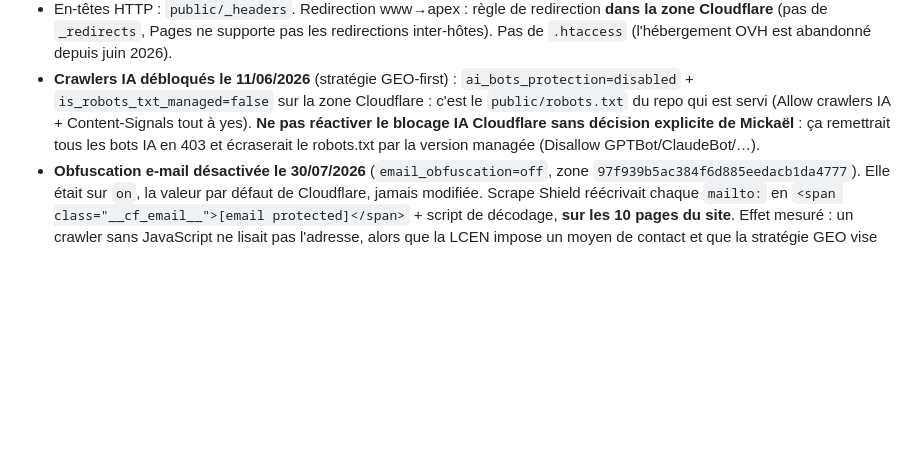
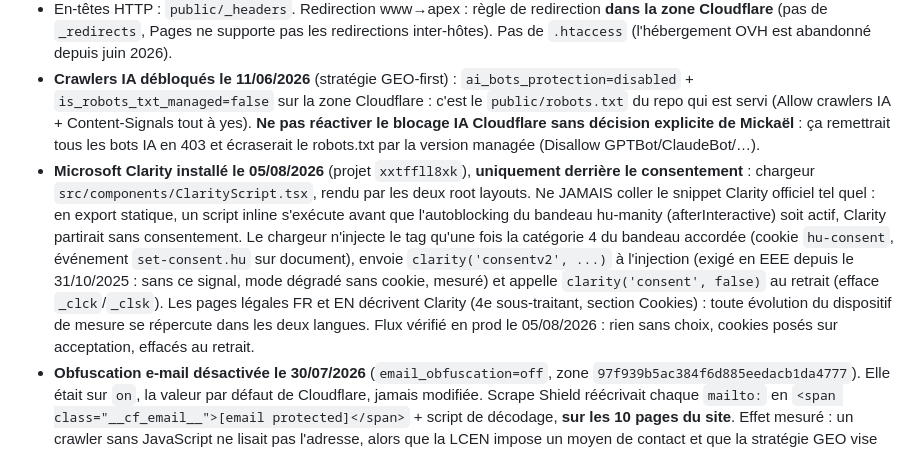
Before and after one commit to mkz-web/mkz-site, a Markdown page: AGENTS.md, the part around the change. Rendered like a GitHub page; blank space fills up the shorter version.

Commit message:
Documente l integration Clarity sous consentement dans AGENTS.md
Meme convention que les decisions Cloudflare : le piege (snippet inline
qui court-circuite l autoblocking en export statique), le contrat du
bandeau, le signal consentv2 EEE et la regle de mise a jour des pages
legales dans les deux langues.

Co-Authored-By: Claude Fable 5 <noreply@anthropic.com>

```diff
--- a/AGENTS.md
+++ b/AGENTS.md
@@ -32,4 +32,5 @@ This version has breaking changes: APIs, conventions, and file structure may all
 - `npm run deploy:build` = build statique (`out/`) + direct upload via wrangler (récupéré par npx, pas de dépendance npm). Requiert `CLOUDFLARE_API_TOKEN_MKZ` (fallback `CLOUDFLARE_API_TOKEN`) + `CLOUDFLARE_ACCOUNT_ID` en variables d'environnement.
 - En-têtes HTTP : `public/_headers`. Redirection www→apex : règle de redirection **dans la zone Cloudflare** (pas de `_redirects`, Pages ne supporte pas les redirections inter-hôtes). Pas de `.htaccess` (l'hébergement OVH est abandonné depuis juin 2026).
 - **Crawlers IA débloqués le 11/06/2026** (stratégie GEO-first) : `ai_bots_protection=disabled` + `is_robots_txt_managed=false` sur la zone Cloudflare : c'est le `public/robots.txt` du repo qui est servi (Allow crawlers IA + Content-Signals tout à yes). **Ne pas réactiver le blocage IA Cloudflare sans décision explicite de Mickaël** : ça remettrait tous les bots IA en 403 et écraserait le robots.txt par la version managée (Disallow GPTBot/ClaudeBot/…).
+- **Microsoft Clarity installé le 05/08/2026** (projet `xxtffll8xk`), **uniquement derrière le consentement** : chargeur `src/components/ClarityScript.tsx`, rendu par les deux root layouts. Ne JAMAIS coller le snippet Clarity officiel tel quel : en export statique, un script inline s'exécute avant que l'autoblocking du bandeau hu-manity (afterInteractive) soit actif, Clarity partirait sans consentement. Le chargeur n'injecte le tag qu'une fois la catégorie 4 du bandeau accordée (cookie `hu-consent`, événement `set-consent.hu` sur document), envoie `clarity('consentv2', ...)` à l'injection (exigé en EEE depuis le 31/10/2025 : sans ce signal, mode dégradé sans cookie, mesuré) et appelle `clarity('consent', false)` au retrait (efface `_clck`/`_clsk`). Les pages légales FR et EN décrivent Clarity (4e sous-traitant, section Cookies) : toute évolution du dispositif de mesure se répercute dans les deux langues. Flux vérifié en prod le 05/08/2026 : rien sans choix, cookies posés sur acceptation, effacés au retrait.
 - **Obfuscation e-mail désactivée le 30/07/2026** (`email_obfuscation=off`, zone `97f939b5ac384f6d885eedacb1da4777`). Elle était sur `on`, la valeur par défaut de Cloudflare, jamais modifiée. Scrape Shield réécrivait chaque `mailto:` en `<span class="__cf_email__">[email protected]</span>` + script de décodage, **sur les 10 pages du site**. Effet mesuré : un crawler sans JavaScript ne lisait pas l'adresse, alors que la LCEN impose un moyen de contact et que la stratégie GEO vise justement la citabilité. **Ne pas réactiver sans décision explicite de Mickaël.** Piège à connaître : le défaut est invisible depuis le dépôt et depuis `*.pages.dev`, la transformation n'ayant lieu que sur la zone. Contrôle : `node scripts/verify-coordonnees.mjs https://mkz-consulting.fr` (ou chercher `__cf_email__` dans le HTML servi).
```
